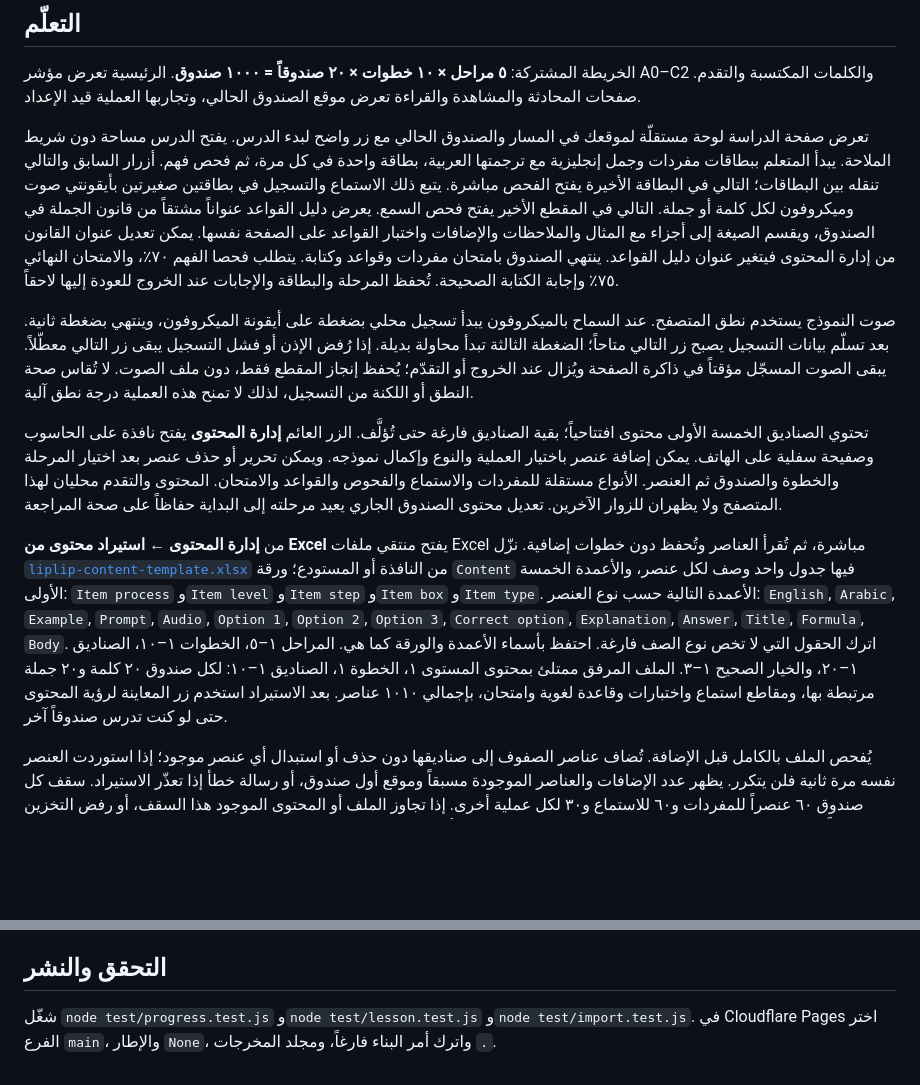
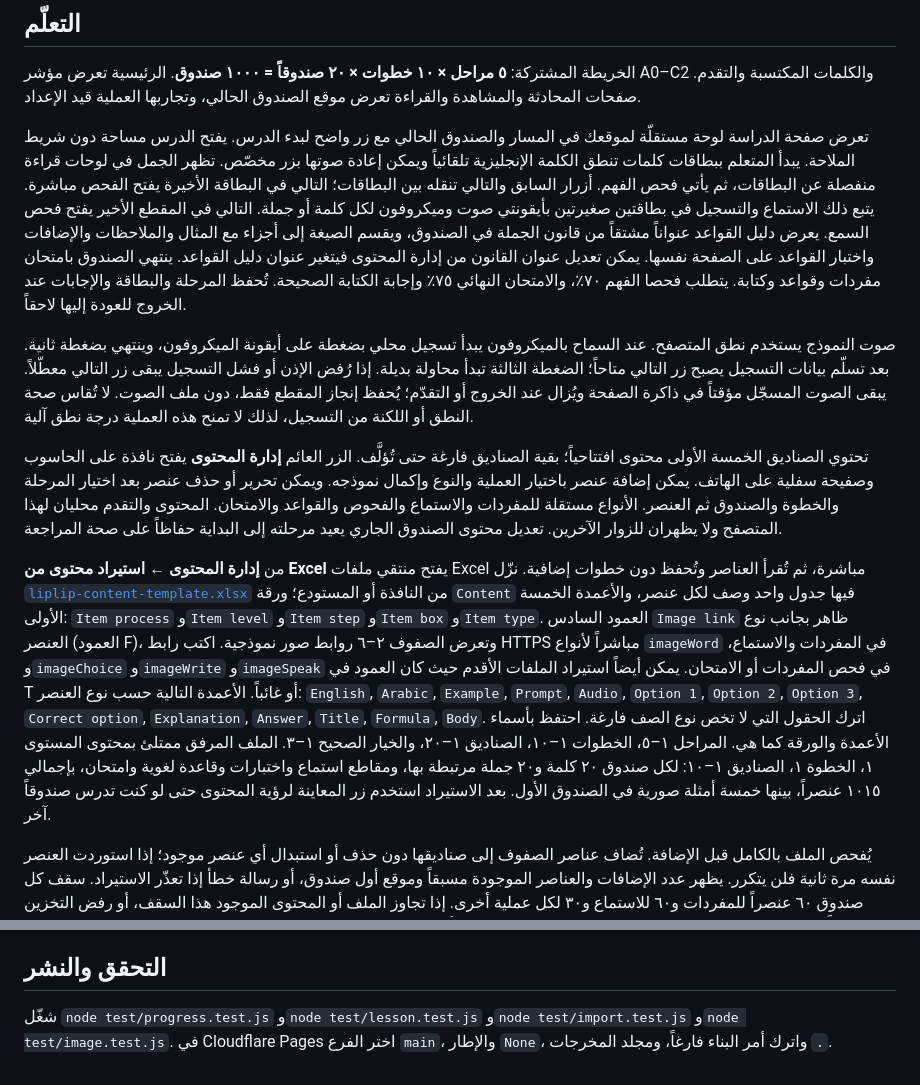
Before and after one commit to hatemkhaleefah3-ui/liplip, a Markdown page: README.md, 2 parts joined by grey strips. Rendered like a GitHub page; blank space fills up the shorter version.

Commit message:
Document visible image column and workbook examples

```diff
--- a/README.md
+++ b/README.md
@@ -6,13 +6,13 @@
 
 الخريطة المشتركة: **٥ مراحل × ١٠ خطوات × ٢٠ صندوقاً = ١٠٠٠ صندوق**. الرئيسية تعرض مؤشر A0–C2 والكلمات المكتسبة والتقدم. صفحات المحادثة والمشاهدة والقراءة تعرض موقع الصندوق الحالي، وتجاربها العملية قيد الإعداد.
 
-تعرض صفحة الدراسة لوحة مستقلّة لموقعك في المسار والصندوق الحالي مع زر واضح لبدء الدرس. يفتح الدرس مساحة دون شريط الملاحة. يبدأ المتعلم ببطاقات مفردات وجمل إنجليزية مع ترجمتها العربية، بطاقة واحدة في كل مرة، ثم فحص فهم. أزرار السابق والتالي تنقله بين البطاقات؛ التالي في البطاقة الأخيرة يفتح الفحص مباشرة. يتبع ذلك الاستماع والتسجيل في بطاقتين صغيرتين بأيقونتي صوت وميكروفون لكل كلمة أو جملة. التالي في المقطع الأخير يفتح فحص السمع. يعرض دليل القواعد عنواناً مشتقاً من قانون الجملة في الصندوق، ويقسم الصيغة إلى أجزاء مع المثال والملاحظات والإضافات واختبار القواعد على الصفحة نفسها. يمكن تعديل عنوان القانون من إدارة المحتوى فيتغير عنوان دليل القواعد. ينتهي الصندوق بامتحان مفردات وقواعد وكتابة. يتطلب فحصا الفهم ٧٠٪، والامتحان النهائي ٧٥٪ وإجابة الكتابة الصحيحة. تُحفظ المرحلة والبطاقة والإجابات عند الخروج للعودة إليها لاحقاً.
+تعرض صفحة الدراسة لوحة مستقلّة لموقعك في المسار والصندوق الحالي مع زر واضح لبدء الدرس. يفتح الدرس مساحة دون شريط الملاحة. يبدأ المتعلم ببطاقات كلمات تنطق الكلمة الإنجليزية تلقائياً ويمكن إعادة صوتها بزر مخصّص. تظهر الجمل في لوحات قراءة منفصلة عن البطاقات، ثم يأتي فحص الفهم. أزرار السابق والتالي تنقله بين البطاقات؛ التالي في البطاقة الأخيرة يفتح الفحص مباشرة. يتبع ذلك الاستماع والتسجيل في بطاقتين صغيرتين بأيقونتي صوت وميكروفون لكل كلمة أو جملة. التالي في المقطع الأخير يفتح فحص السمع. يعرض دليل القواعد عنواناً مشتقاً من قانون الجملة في الصندوق، ويقسم الصيغة إلى أجزاء مع المثال والملاحظات والإضافات واختبار القواعد على الصفحة نفسها. يمكن تعديل عنوان القانون من إدارة المحتوى فيتغير عنوان دليل القواعد. ينتهي الصندوق بامتحان مفردات وقواعد وكتابة. يتطلب فحصا الفهم ٧٠٪، والامتحان النهائي ٧٥٪ وإجابة الكتابة الصحيحة. تُحفظ المرحلة والبطاقة والإجابات عند الخروج للعودة إليها لاحقاً.
 
 صوت النموذج يستخدم نطق المتصفح. عند السماح بالميكروفون يبدأ تسجيل محلي بضغطة على أيقونة الميكروفون، وينتهي بضغطة ثانية. بعد تسلّم بيانات التسجيل يصبح زر التالي متاحاً؛ الضغطة الثالثة تبدأ محاولة بديلة. إذا رُفض الإذن أو فشل التسجيل يبقى زر التالي معطّلاً. يبقى الصوت المسجّل مؤقتاً في ذاكرة الصفحة ويُزال عند الخروج أو التقدّم؛ يُحفظ إنجاز المقطع فقط، دون ملف الصوت. لا تُقاس صحة النطق أو اللكنة من التسجيل، لذلك لا تمنح هذه العملية درجة نطق آلية.
 
 تحتوي الصناديق الخمسة الأولى محتوى افتتاحياً؛ بقية الصناديق فارغة حتى تُؤلَّف. الزر العائم **إدارة المحتوى** يفتح نافذة على الحاسوب وصفيحة سفلية على الهاتف. يمكن إضافة عنصر باختيار العملية والنوع وإكمال نموذجه. ويمكن تحرير أو حذف عنصر بعد اختيار المرحلة والخطوة والصندوق ثم العنصر. الأنواع مستقلة للمفردات والاستماع والفحوص والقواعد والامتحان. المحتوى والتقدم محليان لهذا المتصفح ولا يظهران للزوار الآخرين. تعديل محتوى الصندوق الجاري يعيد مرحلته إلى البداية حفاظاً على صحة المراجعة.
 
-من **إدارة المحتوى ← استيراد محتوى من Excel** يفتح منتقي ملفات Excel مباشرة، ثم تُقرأ العناصر وتُحفظ دون خطوات إضافية. نزّل [`liplip-content-template.xlsx`](liplip-content-template.xlsx) من النافذة أو المستودع؛ ورقة `Content` فيها جدول واحد وصف لكل عنصر، والأعمدة الخمسة الأولى: `Item process` و`Item level` و`Item step` و`Item box` و`Item type`. الأعمدة التالية حسب نوع العنصر: `English`, `Arabic`, `Example`, `Prompt`, `Audio`, `Option 1`, `Option 2`, `Option 3`, `Correct option`, `Explanation`, `Answer`, `Title`, `Formula`, `Body`. اترك الحقول التي لا تخص نوع الصف فارغة. احتفظ بأسماء الأعمدة والورقة كما هي. المراحل ١–٥، الخطوات ١–١٠، الصناديق ١–٢٠، والخيار الصحيح ١–٣. الملف المرفق ممتلئ بمحتوى المستوى ١، الخطوة ١، الصناديق ١–١٠: لكل صندوق ٢٠ كلمة و٢٠ جملة مرتبطة بها، ومقاطع استماع واختبارات وقاعدة لغوية وامتحان، بإجمالي ١٠١٠ عناصر. بعد الاستيراد استخدم زر المعاينة لرؤية المحتوى حتى لو كنت تدرس صندوقاً آخر.
+من **إدارة المحتوى ← استيراد محتوى من Excel** يفتح منتقي ملفات Excel مباشرة، ثم تُقرأ العناصر وتُحفظ دون خطوات إضافية. نزّل [`liplip-content-template.xlsx`](liplip-content-template.xlsx) من النافذة أو المستودع؛ ورقة `Content` فيها جدول واحد وصف لكل عنصر، والأعمدة الخمسة الأولى: `Item process` و`Item level` و`Item step` و`Item box` و`Item type`. العمود السادس `Image link` ظاهر بجانب نوع العنصر (العمود F)، وتعرض الصفوف ٢–٦ روابط صور نموذجية. اكتب رابط HTTPS مباشراً لأنواع `imageWord` في المفردات والاستماع، و`imageChoice` و`imageWrite` و`imageSpeak` في فحص المفردات أو الامتحان. يمكن أيضاً استيراد الملفات الأقدم حيث كان العمود في T أو غائباً. الأعمدة التالية حسب نوع العنصر: `English`, `Arabic`, `Example`, `Prompt`, `Audio`, `Option 1`, `Option 2`, `Option 3`, `Correct option`, `Explanation`, `Answer`, `Title`, `Formula`, `Body`. اترك الحقول التي لا تخص نوع الصف فارغة. احتفظ بأسماء الأعمدة والورقة كما هي. المراحل ١–٥، الخطوات ١–١٠، الصناديق ١–٢٠، والخيار الصحيح ١–٣. الملف المرفق ممتلئ بمحتوى المستوى ١، الخطوة ١، الصناديق ١–١٠: لكل صندوق ٢٠ كلمة و٢٠ جملة مرتبطة بها، ومقاطع استماع واختبارات وقاعدة لغوية وامتحان، بإجمالي ١٠١٥ عنصراً، بينها خمسة أمثلة صورية في الصندوق الأول. بعد الاستيراد استخدم زر المعاينة لرؤية المحتوى حتى لو كنت تدرس صندوقاً آخر.
 
 يُفحص الملف بالكامل قبل الإضافة. تُضاف عناصر الصفوف إلى صناديقها دون حذف أو استبدال أي عنصر موجود؛ إذا استوردت العنصر نفسه مرة ثانية فلن يتكرر. يظهر عدد الإضافات والعناصر الموجودة مسبقاً وموقع أول صندوق، أو رسالة خطأ إذا تعذّر الاستيراد. سقف كل صندوق ٦٠ عنصراً للمفردات و٦٠ للاستماع و٣٠ لكل عملية أخرى. إذا تجاوز الملف أو المحتوى الموجود هذا السقف، أو رفض التخزين المحلي الحفظ، فلا يُضاف أي عنصر من الملف. الاستيراد يخص هذا المتصفح فقط؛ يعمل قارئ Excel محلياً دون اتصال خارجي. الحد الأقصى ١٢ ميغابايت و٣٠٬٠٠٠ صف.
 
@@ -26,4 +26,4 @@
 
 ## التحقق والنشر
 
-شغّل `node test/progress.test.js` و`node test/lesson.test.js` و`node test/import.test.js`. في Cloudflare Pages اختر الفرع `main`، والإطار `None`، واترك أمر البناء فارغاً، ومجلد المخرجات `.`.
+شغّل `node test/progress.test.js` و`node test/lesson.test.js` و`node test/import.test.js` و`node test/image.test.js`. في Cloudflare Pages اختر الفرع `main`، والإطار `None`، واترك أمر البناء فارغاً، ومجلد المخرجات `.`.
```
